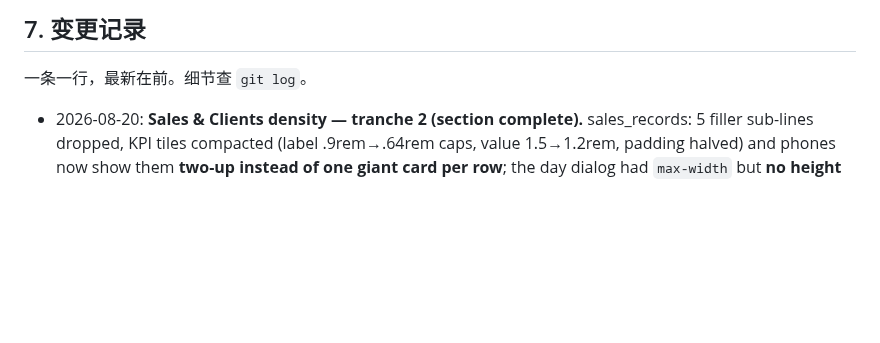
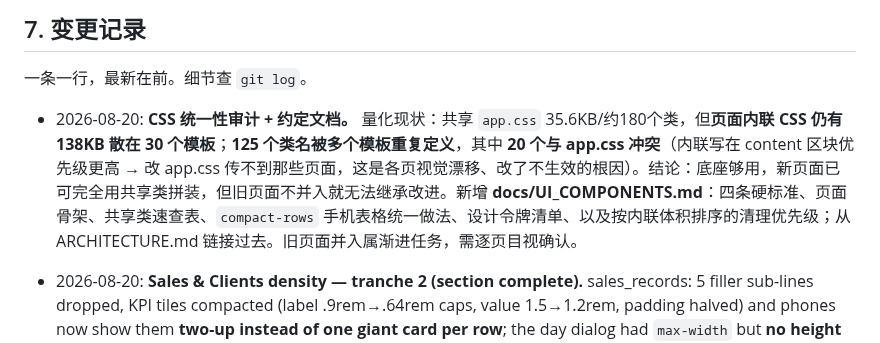
Before and after one commit to mrui0516/InventoryApp, a Markdown page: docs/STATUS.md, the part around the change. Rendered like a GitHub page; blank space fills up the shorter version.

```diff
--- a/docs/STATUS.md
+++ b/docs/STATUS.md
@@ -99,6 +99,7 @@
 
 一条一行，最新在前。细节查 `git log`。
 
+- 2026-08-20: **CSS 统一性审计 + 约定文档。** 量化现状：共享 `app.css` 35.6KB/约180个类，但**页面内联 CSS 仍有 138KB 散在 30 个模板**；**125 个类名被多个模板重复定义**，其中 **20 个与 app.css 冲突**（内联写在 content 区块优先级更高 → 改 app.css 传不到那些页面，这是各页视觉漂移、改了不生效的根因）。结论：底座够用，新页面已可完全用共享类拼装，但旧页面不并入就无法继承改进。新增 **docs/UI_COMPONENTS.md**：四条硬标准、页面骨架、共享类速查表、`compact-rows` 手机表格统一做法、设计令牌清单、以及按内联体积排序的清理优先级；从 ARCHITECTURE.md 链接过去。旧页面并入属渐进任务，需逐页目视确认。
 - 2026-08-20: **Sales & Clients density — tranche 2 (section complete).** sales_records: 5 filler sub-lines dropped, KPI tiles compacted (label .9rem→.64rem caps, value 1.5→1.2rem, padding halved) and phones now show them **two-up instead of one giant card per row**; the day dialog had `max-width` but **no height cap**, so a busy day grew past the viewport — capped at 94vh with the body scrolling under a sticky header. customer_detail: 7 filler sub-lines dropped, same tile compaction, KPIs two-up on phones, delete dialog made centred + scrollable. The three employee variants had **zero** mobile CSS; rather than hand-rolling each, added a shared **`.compact-rows`** utility to app.css (first cell becomes the row title, the rest wrap as small labelled figures from `data-label`) and opted all three in — Customer/Order now leads the row instead of a timestamp. That utility is the house pattern for any future table on phones. 259 pass. app.css changed → collectstatic.
 - 2026-08-20: **Sales & Clients density audit — tranche 1.** Audit found: sales_records (1693 lines, 35% inline CSS, 11 KPI tiles, two separate Payment Mix blocks) and customer_detail (1212 lines, 40% inline CSS, 11 KPIs) are the worst; each big page carries its own copy of card/table CSS that app.css already defines, which is why the section drifts visually. Fixed this pass: ar_list carried `data-label` on every cell but the table never got the `mobile-card-table` class, so 9 columns just scrolled sideways on phones — it now renders one compact tappable row per IOU (customer, #id, date, status, balance/total) and its KPI tiles were slimmed. ar_detail did have a phone treatment but it was the tall stacked-card kind (one full-width line per field); converted to the compact row pattern used elsewhere. customer_search lost four filler explanation sub-lines and its KPI tiles were compacted (two-up on phones). sale_order_detail checked and left alone: it is a print receipt using max-width, so it shrinks rather than overflows. **Still to do: sales_records and customer_detail** (KPI consolidation, dedupe the two Payment Mix blocks, lift inline CSS into app.css) and the three employee variants. 259 pass.
 - 2026-08-20: **Signed-out pages no longer leak the app + supplier list tidied.** (1) login.html extends base.html, which rendered the full ERP shell to anonymous visitors — brand, sidebar and the nav structure (Dashboard, Operations/Outbound, Catalog/Products, Sales & Clients/Customers) were all visible before signing in. The top bar, sidebar, backdrop and footer are now gated on `user.is_authenticated`; a `body.anon` class gives the signed-out page a full-viewport centred layout on the dark brand background, and the login form was rebuilt (autocomplete hints, 16px inputs, safe-area padding). Verified: the login response contains none of the nav markup. (2) Supplier list was ragged because each country group rendered its own auto-sized table (columns never lined up between groups) and unbounded address/chips made rows uneven. Now `table-layout:fixed` with a shared colgroup, one clamped line per cell and a fixed row height, categories capped at 2 chips + '+N'; the two oversized stat cards fold into the header as pills and the filter row is compact. Phones get one compact tappable row per supplier instead of a 7-column table. 259 pass. app.css changed -> collectstatic on deploy.
```
Also changed, not shown: docs/ARCHITECTURE.md (+2 -0 lines), docs/UI_COMPONENTS.md (added, +112 -0 lines).
